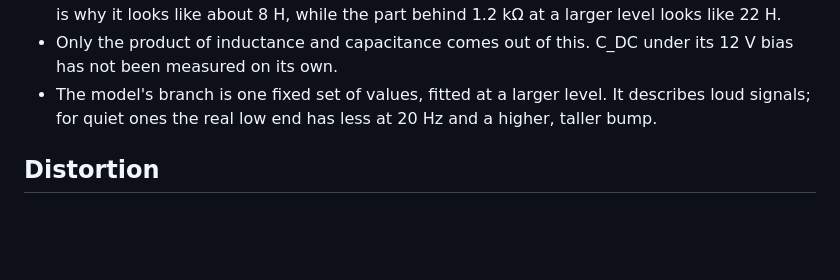
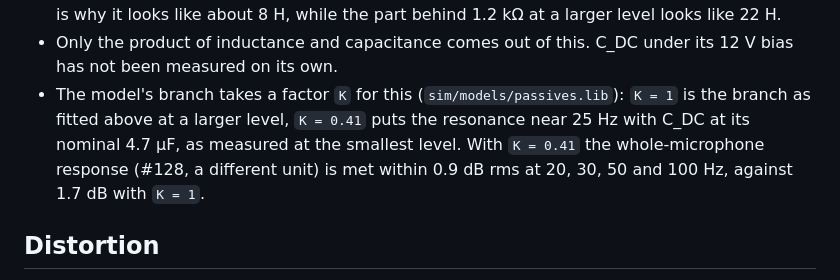
Before and after one commit to koshizuow/open-condenser-mic, a Markdown page: docs/transformer.md, the part around the change. Drawn GitHub-style; blank space fills up the shorter version.

```diff
--- a/docs/transformer.md
+++ b/docs/transformer.md
@@ -115,8 +115,10 @@ Relative to 1 kHz, where the level is the same at all four (−11.90 dB re playe
   like about 8 H, while the part behind 1.2 kΩ at a larger level looks like 22 H.
 - Only the product of inductance and capacitance comes out of this. C_DC under its 12 V bias has not been
   measured on its own.
-- The model's branch is one fixed set of values, fitted at a larger level. It describes loud signals; for
-  quiet ones the real low end has less at 20 Hz and a higher, taller bump.
+- The model's branch takes a factor `K` for this (`sim/models/passives.lib`): `K = 1` is the branch as fitted
+  above at a larger level, `K = 0.41` puts the resonance near 25 Hz with C_DC at its nominal 4.7 µF, as
+  measured at the smallest level. With `K = 0.41` the whole-microphone response (#128, a different unit)
+  is met within 0.9 dB rms at 20, 30, 50 and 100 Hz, against 1.7 dB with `K = 1`.
 
 ## Distortion
 
```
Also changed, not shown: README.md (+9 -5 lines), docs/measurement.md (+1 -1 lines), img/freq_response.png, 3 other files.
